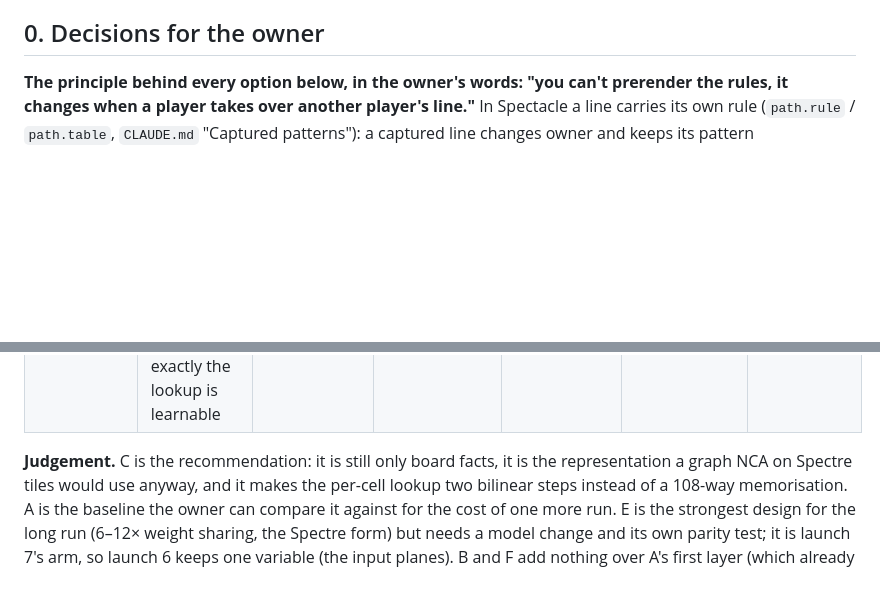
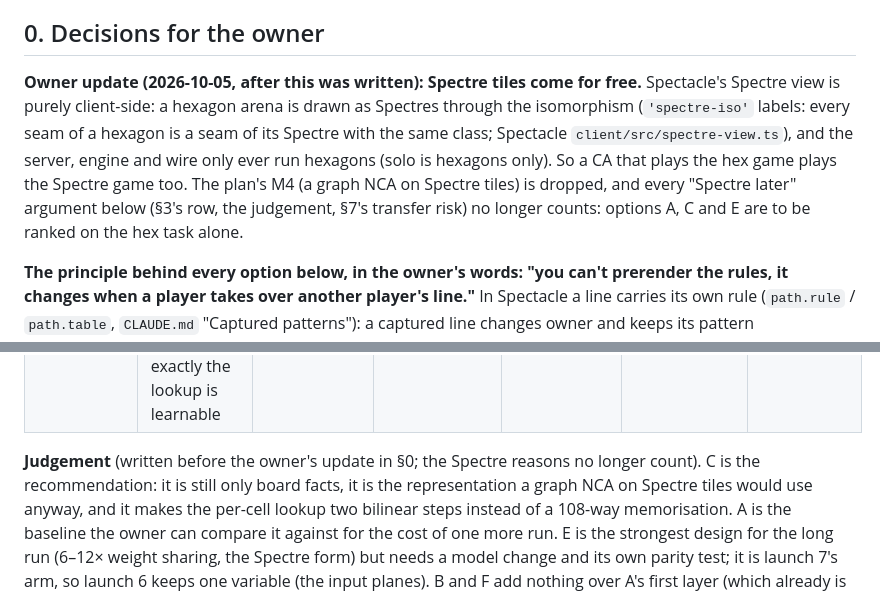
Before and after one commit to bohemian-miser/Hex_CA, a Markdown page: docs/spectacle-nca-options.md, 2 parts joined by grey strips. Drawn GitHub-style; blank space fills up the shorter version.

Commit message:
Options doc: Spectre tiles come free through Spectacle's client-side isomorphism view, so M4 and the Spectre carry-over arguments drop
Co-Authored-By: Claude Opus 5.5 <noreply@anthropic.com>
Claude-Session: https://claude.ai/code/session_019EUBsWgD8aJaQ2Dfqyfvej

```diff
--- a/docs/spectacle-nca-options.md
+++ b/docs/spectacle-nca-options.md
@@ -9,6 +9,14 @@ from tails — for every player and for rules it never saw. Builds on `nca-revie
 **inference** = my judgement. Nothing here is implemented.
 
 ## 0. Decisions for the owner
+
+**Owner update (2026-10-05, after this was written): Spectre tiles come for free.** Spectacle's
+Spectre view is purely client-side: a hexagon arena is drawn as Spectres through the isomorphism
+(`'spectre-iso'` labels: every seam of a hexagon is a seam of its Spectre with the same class;
+Spectacle `client/src/spectre-view.ts`), and the server, engine and wire only ever run hexagons (solo is
+hexagons only). So a CA that plays the hex game plays the Spectre game too. The plan's M4 (a graph NCA on
+Spectre tiles) is dropped, and every "Spectre later" argument below (§3's row, the judgement, §7's
+transfer risk) no longer counts: options A, C and E are to be ranked on the hex task alone.
 
 **The principle behind every option below, in the owner's words: "you can't prerender the rules, it
 changes when a player takes over another player's line."** In Spectacle a line carries its own rule
@@ -192,7 +200,7 @@ graph NCA. Costs are input planes into the first (7-tap) layer only; parameter c
 | Cost | ~16 × 7 × 128 = 14k params; trivial compute | ~97k params on the first layer | ~49k params; trivial compute | trivial | 7-tap gather per cell with a per-cell permutation (12 frames), then a 1×1: ~7× activation memory, ≈ same FLOPs; ~2 h to build + a parity test | trivial |
 | Cheap experiment to rank it | **per-cell supervised lookup, no CA**: a 1-hidden-layer MLP (same width) from (static planes, rule code) → 15 chord bits, on 1.9 M random (type, rot, rule) draws; held-out rules; minutes on the Pi's CPU. Ranks A/B/C/D by how fast and how exactly the lookup is learnable | same | same | same | same probe in the local frame (target = local chords) — expect near-trivial | same |
 
-**Judgement.** C is the recommendation: it is still only board facts, it is the representation a graph
+**Judgement** (written before the owner's update in §0; the Spectre reasons no longer count). C is the recommendation: it is still only board facts, it is the representation a graph
 NCA on Spectre tiles would use anyway, and it makes the per-cell lookup two bilinear steps instead of a
 108-way memorisation. A is the baseline the owner can compare it against for the cost of one more run.
 E is the strongest design for the long run (6–12× weight sharing, the Spectre form) but needs a model
```
